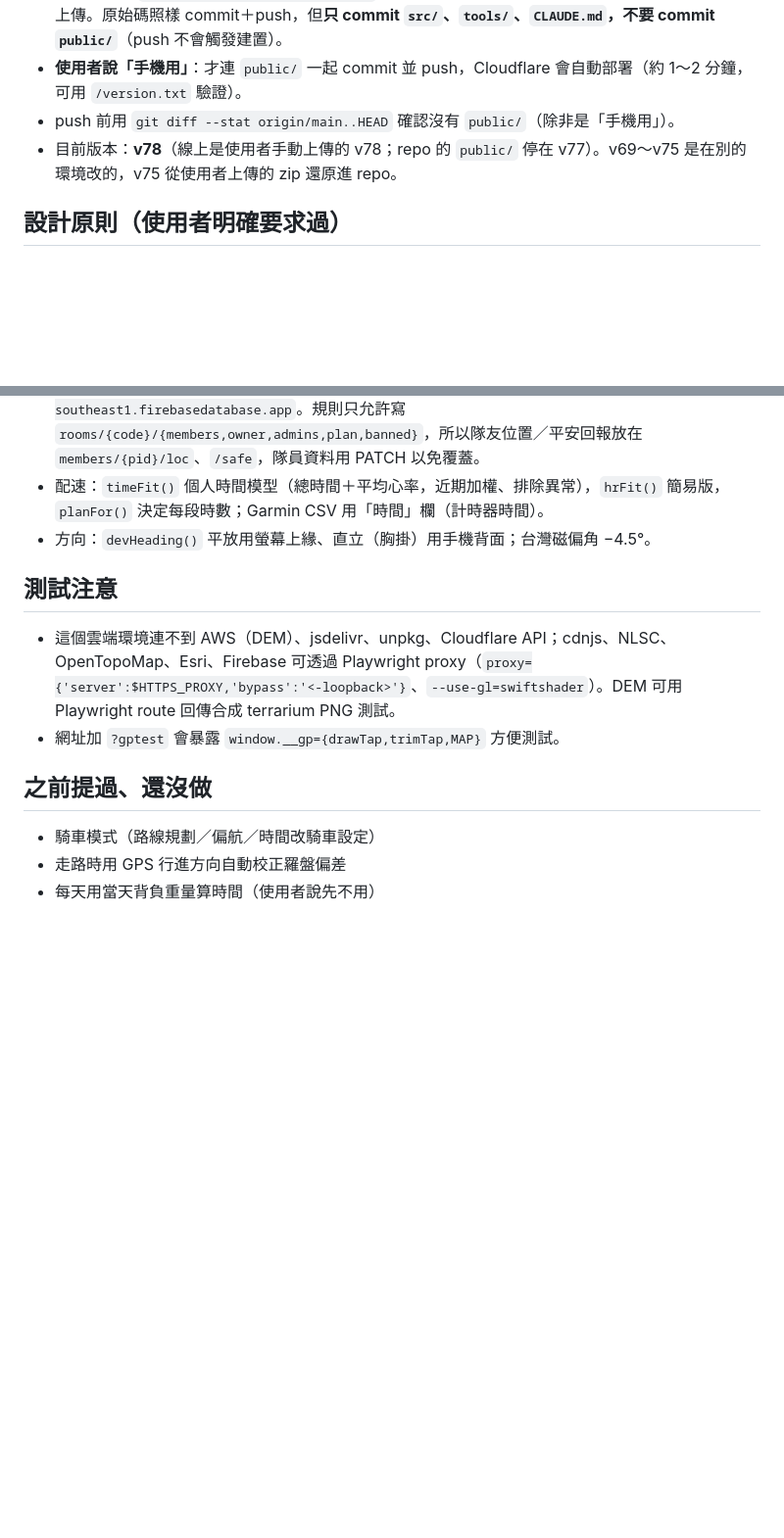
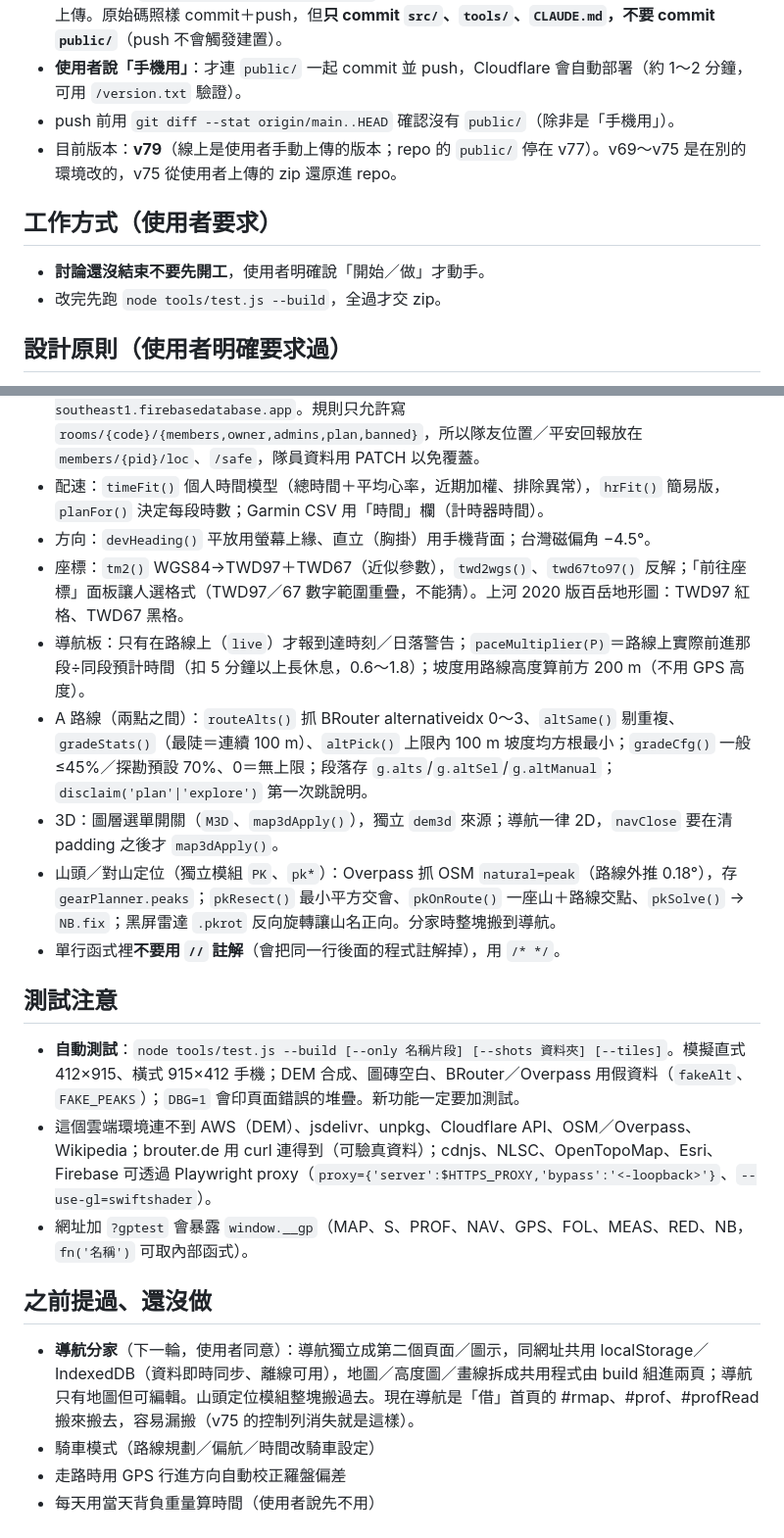
Before and after one commit to makoto840208-blip/my-project, a Markdown page: CLAUDE.md, 2 parts joined by grey strips. Shown at 98% size. Rendered like a GitHub page; blank space fills up the shorter version.

Commit message:
CLAUDE.md：v79、測試方式、新功能架構、導航分家待辦、工作方式
Co-Authored-By: Claude Opus 5.5 <noreply@anthropic.com>
Claude-Session: https://claude.ai/code/session_01Je77kF6J18gVzMc45Ahbj5

```diff
--- a/CLAUDE.md
+++ b/CLAUDE.md
@@ -14,7 +14,11 @@
 - **預設**：改完 `python3 tools/build.py <下一版>`，把 dist 的 zip 傳給使用者，他自己拖到 Cloudflare 上傳。原始碼照樣 commit＋push，但**只 commit `src/`、`tools/`、`CLAUDE.md`，不要 commit `public/`**（push 不會觸發建置）。
 - **使用者說「手機用」**：才連 `public/` 一起 commit 並 push，Cloudflare 會自動部署（約 1～2 分鐘，可用 `/version.txt` 驗證）。
 - push 前用 `git diff --stat origin/main..HEAD` 確認沒有 `public/`（除非是「手機用」）。
-- 目前版本：**v78**（線上是使用者手動上傳的 v78；repo 的 `public/` 停在 v77）。v69～v75 是在別的環境改的，v75 從使用者上傳的 zip 還原進 repo。
+- 目前版本：**v79**（線上是使用者手動上傳的版本；repo 的 `public/` 停在 v77）。v69～v75 是在別的環境改的，v75 從使用者上傳的 zip 還原進 repo。
+
+## 工作方式（使用者要求）
+- **討論還沒結束不要先開工**，使用者明確說「開始／做」才動手。
+- 改完先跑 `node tools/test.js --build`，全過才交 zip。
 
 ## 設計原則（使用者明確要求過）
 - 全 App 低飽和、軍事風；圖示一律單色線條 SVG（`ic('name')`、`ICO2`），**不用彩色 emoji、不用白色**；SOS／偏航警告才用醒目紅。
@@ -30,12 +34,20 @@
 - 隊伍房間：Firebase RTDB REST `https://team-35b92-default-rtdb.asia-southeast1.firebasedatabase.app`。規則只允許寫 `rooms/{code}/{members,owner,admins,plan,banned}`，所以隊友位置／平安回報放在 `members/{pid}/loc`、`/safe`，隊員資料用 PATCH 以免覆蓋。
 - 配速：`timeFit()` 個人時間模型（總時間＋平均心率，近期加權、排除異常），`hrFit()` 簡易版，`planFor()` 決定每段時數；Garmin CSV 用「時間」欄（計時器時間）。
 - 方向：`devHeading()` 平放用螢幕上緣、直立（胸掛）用手機背面；台灣磁偏角 −4.5°。
+- 座標：`tm2()` WGS84→TWD97＋TWD67（近似參數），`twd2wgs()`、`twd67to97()` 反解；「前往座標」面板讓人選格式（TWD97／67 數字範圍重疊，不能猜）。上河 2020 版百岳地形圖：TWD97 紅格、TWD67 黑格。
+- 導航板：只有在路線上（`live`）才報到達時刻／日落警告；`paceMultiplier(P)`＝路線上實際前進那段÷同段預計時間（扣 5 分鐘以上長休息，0.6～1.8）；坡度用路線高度算前方 200 m（不用 GPS 高度）。
+- A 路線（兩點之間）：`routeAlts()` 抓 BRouter alternativeidx 0～3、`altSame()` 剔重複、`gradeStats()`（最陡＝連續 100 m）、`altPick()` 上限內 100 m 坡度均方根最小；`gradeCfg()` 一般 ≤45%／探勘預設 70%、0＝無上限；段落存 `g.alts`/`g.altSel`/`g.altManual`；`disclaim('plan'|'explore')` 第一次跳說明。
+- 3D：圖層選單開關（`M3D`、`map3dApply()`），獨立 `dem3d` 來源；導航一律 2D，`navClose` 要在清 padding 之後才 `map3dApply()`。
+- 山頭／對山定位（獨立模組 `PK`、`pk*`）：Overpass 抓 OSM `natural=peak`（路線外推 0.18°），存 `gearPlanner.peaks`；`pkResect()` 最小平方交會、`pkOnRoute()` 一座山＋路線交點、`pkSolve()` → `NB.fix`；黑屏雷達 `.pkrot` 反向旋轉讓山名正向。分家時整塊搬到導航。
+- 單行函式裡**不要用 `//` 註解**（會把同一行後面的程式註解掉），用 `/* */`。
 
 ## 測試注意
-- 這個雲端環境連不到 AWS（DEM）、jsdelivr、unpkg、Cloudflare API；cdnjs、NLSC、OpenTopoMap、Esri、Firebase 可透過 Playwright proxy（`proxy={'server':$HTTPS_PROXY,'bypass':'<-loopback>'}`、`--use-gl=swiftshader`）。DEM 可用 Playwright route 回傳合成 terrarium PNG 測試。
-- 網址加 `?gptest` 會暴露 `window.__gp={drawTap,trimTap,MAP}` 方便測試。
+- **自動測試**：`node tools/test.js --build [--only 名稱片段] [--shots 資料夾] [--tiles]`。模擬直式 412×915、橫式 915×412 手機；DEM 合成、圖磚空白、BRouter／Overpass 用假資料（`fakeAlt`、`FAKE_PEAKS`）；`DBG=1` 會印頁面錯誤的堆疊。新功能一定要加測試。
+- 這個雲端環境連不到 AWS（DEM）、jsdelivr、unpkg、Cloudflare API、OSM／Overpass、Wikipedia；brouter.de 用 curl 連得到（可驗真資料）；cdnjs、NLSC、OpenTopoMap、Esri、Firebase 可透過 Playwright proxy（`proxy={'server':$HTTPS_PROXY,'bypass':'<-loopback>'}`、`--use-gl=swiftshader`）。
+- 網址加 `?gptest` 會暴露 `window.__gp`（MAP、S、PROF、NAV、GPS、FOL、MEAS、RED、NB，`fn('名稱')` 可取內部函式）。
 
 ## 之前提過、還沒做
+- **導航分家**（下一輪，使用者同意）：導航獨立成第二個頁面／圖示，同網址共用 localStorage／IndexedDB（資料即時同步、離線可用），地圖／高度圖／畫線拆成共用程式由 build 組進兩頁；導航只有地圖但可編輯。山頭定位模組整塊搬過去。現在導航是「借」首頁的 #rmap、#prof、#profRead 搬來搬去，容易漏搬（v75 的控制列消失就是這樣）。
 - 騎車模式（路線規劃／偏航／時間改騎車設定）
 - 走路時用 GPS 行進方向自動校正羅盤偏差
 - 每天用當天背負重量算時間（使用者說先不用）
```
